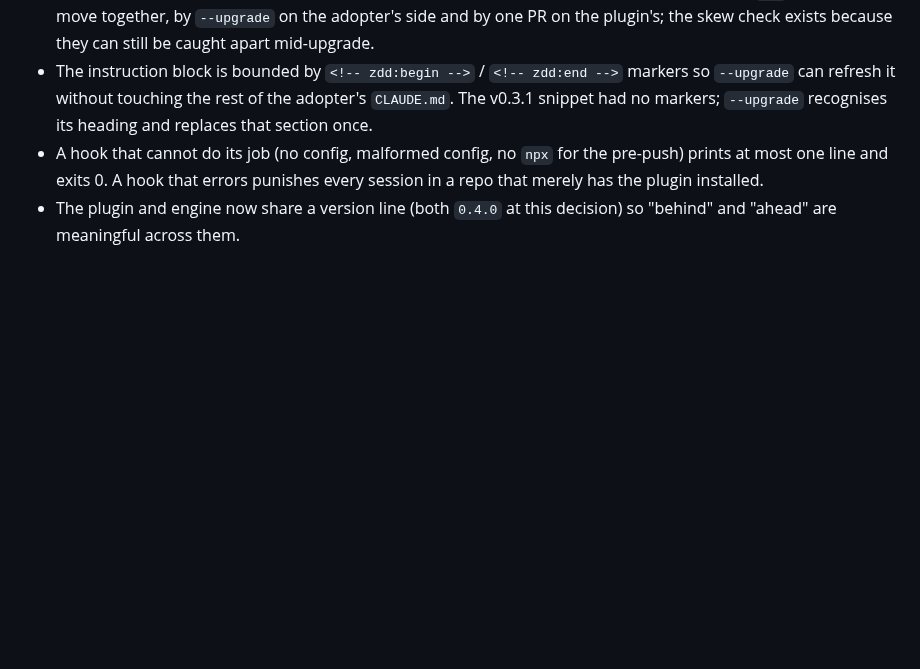
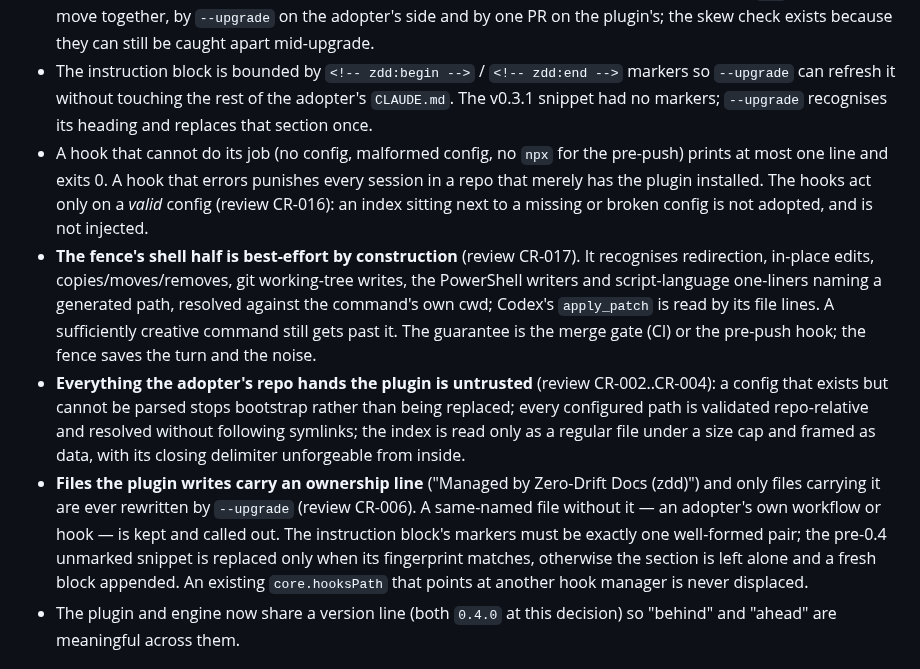
Before and after one commit to rich-rees/zero-drift-docs, a Markdown page: docs/decisions/0003-kernel-and-opt-ins.md, the part around the change. GitHub-like rendering; blank space fills up the shorter version.

Commit message:
docs: decision 0003 — record the trust boundary, ownership line and the fence's best-effort limit from the review
Co-Authored-By: Claude Fable 5.1 <noreply@anthropic.com>

```diff
--- a/docs/decisions/0003-kernel-and-opt-ins.md
+++ b/docs/decisions/0003-kernel-and-opt-ins.md
@@ -20,7 +20,10 @@ v0.3.1 shipped four skills and a SessionStart hook, and its `bootstrap` printed
 - A repo without CI and without the pre-push hook has *no* enforcement — ZDD is the two verbs and the instruction block. The runbook says the guarantee is weaker; it does not refuse.
 - The engine version is pinned in up to three plugin-owned places in an adopter's repo (`config.engine`, the workflow, the pre-push hook) and in two in the plugin (the workflow template and every skill's `npx` line). They move together, by `--upgrade` on the adopter's side and by one PR on the plugin's; the skew check exists because they can still be caught apart mid-upgrade.
 - The instruction block is bounded by `<!-- zdd:begin -->` / `<!-- zdd:end -->` markers so `--upgrade` can refresh it without touching the rest of the adopter's `CLAUDE.md`. The v0.3.1 snippet had no markers; `--upgrade` recognises its heading and replaces that section once.
-- A hook that cannot do its job (no config, malformed config, no `npx` for the pre-push) prints at most one line and exits 0. A hook that errors punishes every session in a repo that merely has the plugin installed.
+- A hook that cannot do its job (no config, malformed config, no `npx` for the pre-push) prints at most one line and exits 0. A hook that errors punishes every session in a repo that merely has the plugin installed. The hooks act only on a *valid* config (review CR-016): an index sitting next to a missing or broken config is not adopted, and is not injected.
+- **The fence's shell half is best-effort by construction** (review CR-017). It recognises redirection, in-place edits, copies/moves/removes, git working-tree writes, the PowerShell writers and script-language one-liners naming a generated path, resolved against the command's own cwd; Codex's `apply_patch` is read by its file lines. A sufficiently creative command still gets past it. The guarantee is the merge gate (CI) or the pre-push hook; the fence saves the turn and the noise.
+- **Everything the adopter's repo hands the plugin is untrusted** (review CR-002..CR-004): a config that exists but cannot be parsed stops bootstrap rather than being replaced; every configured path is validated repo-relative and resolved without following symlinks; the index is read only as a regular file under a size cap and framed as data, with its closing delimiter unforgeable from inside.
+- **Files the plugin writes carry an ownership line** ("Managed by Zero-Drift Docs (zdd)") and only files carrying it are ever rewritten by `--upgrade` (review CR-006). A same-named file without it — an adopter's own workflow or hook — is kept and called out. The instruction block's markers must be exactly one well-formed pair; the pre-0.4 unmarked snippet is replaced only when its fingerprint matches, otherwise the section is left alone and a fresh block appended. An existing `core.hooksPath` that points at another hook manager is never displaced.
 - The plugin and engine now share a version line (both `0.4.0` at this decision) so "behind" and "ahead" are meaningful across them.
 
 ## Rejected
```
